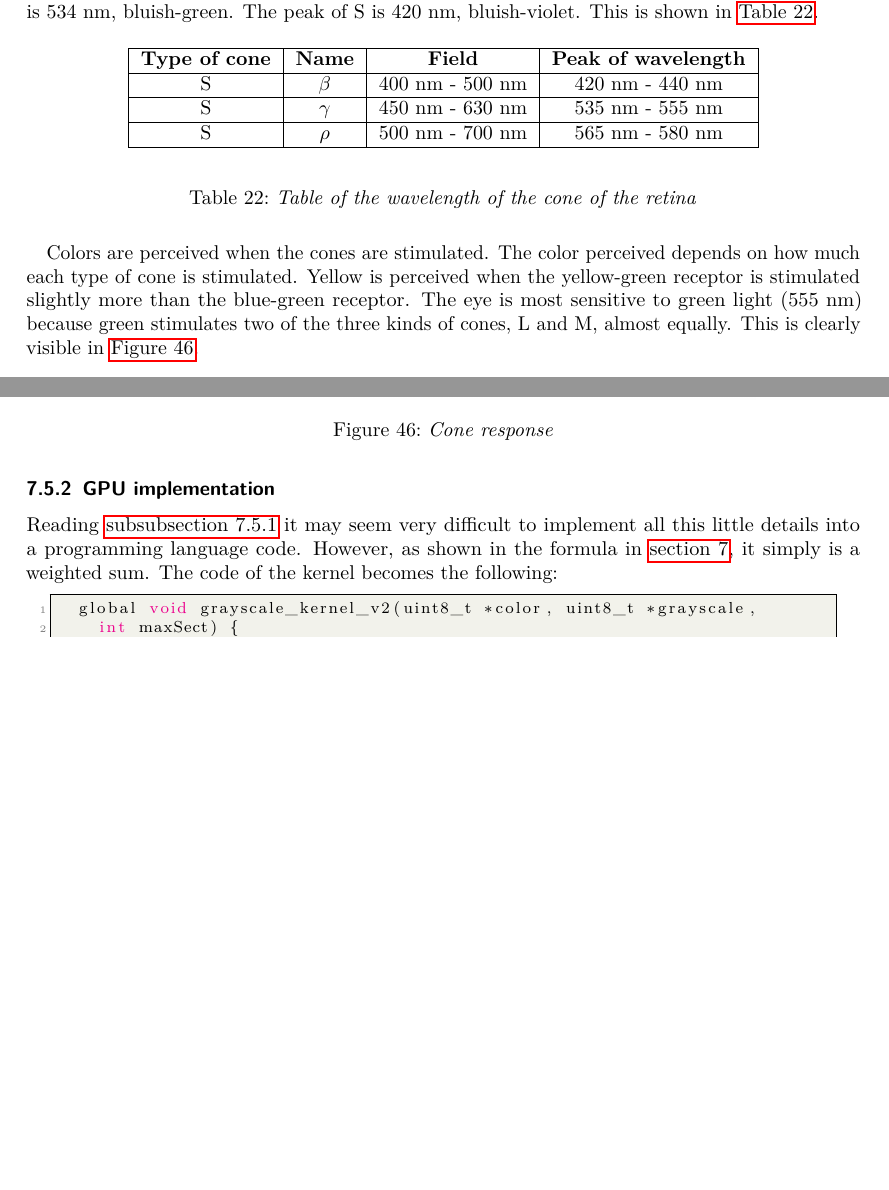
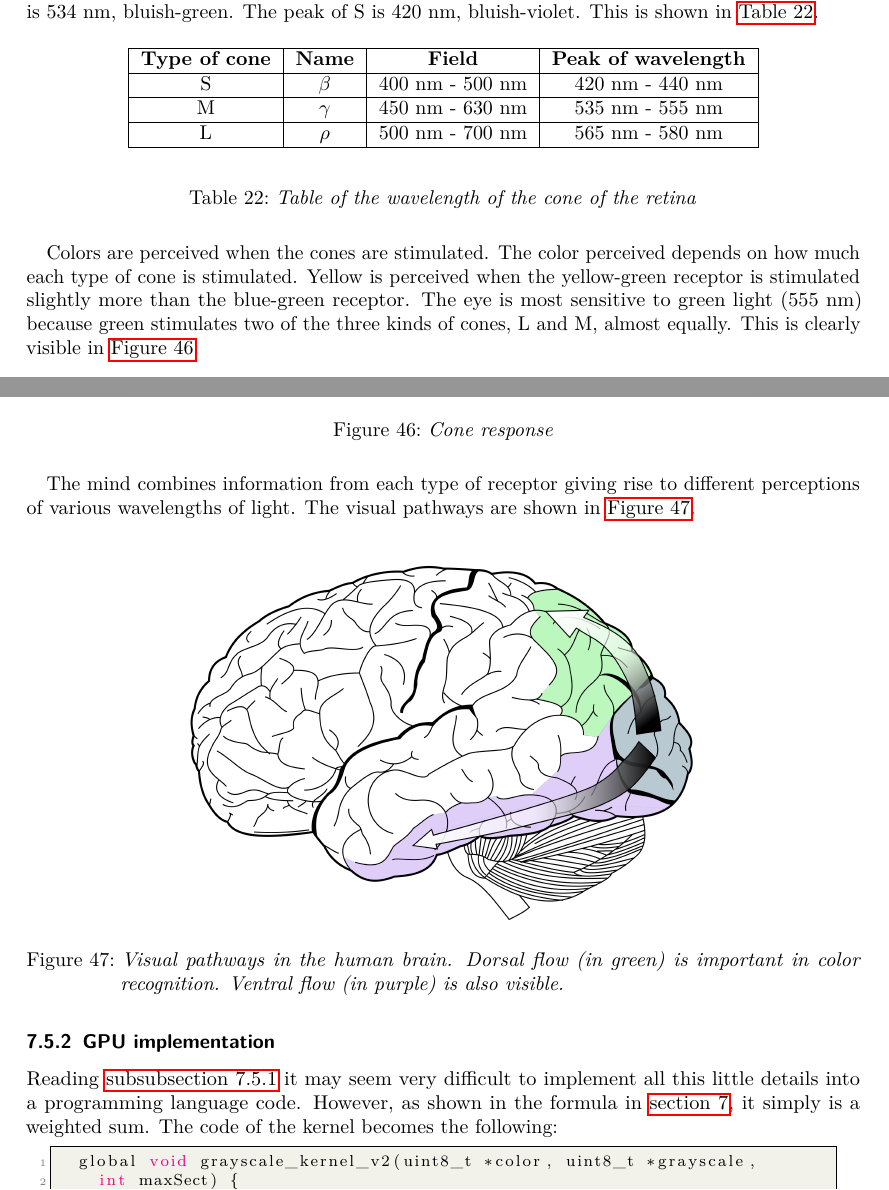
Before and after one commit to MatteoBattilana/CUDAVideoStream, a LaTeX document (REPORT/report.tex): two parts of pages 56 and 57 of 69 before the commit and two parts of pages 56 and 57 of 70 after it, joined at a grey line, cut so that both start at the same text, the shorter picture padded with empty space. Compiled offline with pdfLaTeX.

Commit message:
Report continuation

```diff
--- a/REPORT/report.tex
+++ b/REPORT/report.tex
@@ -2917,9 +2917,9 @@ __global__ void median_kernel(uint8_t *image, uint8_t *R)
 				\hline
 				S & \(\beta\) & 400 nm - 500 nm & 420 nm - 440 nm \\
 				\hline
-				S & \(\gamma\) & 450 nm - 630 nm & 535 nm - 555 nm \\
-				\hline
-				S & \(\rho\) & 500 nm - 700 nm & 565 nm - 580 nm \\
+				M & \(\gamma\) & 450 nm - 630 nm & 535 nm - 555 nm \\
+				\hline
+				L & \(\rho\) & 500 nm - 700 nm & 565 nm - 580 nm \\
 				\hline
 			\end{tabular}
 		\end{center}
@@ -2934,6 +2934,16 @@ __global__ void median_kernel(uint8_t *image, uint8_t *R)
 		\includegraphics[width=0.75\linewidth]{images/eye/2880px-Cone-fundamentals-with-srgb-spectrum.svg.png}
 		\caption{\textit{Cone response}}
 		\label{fig:cone-response}
+	\end{figure}
+
+
+	The mind combines information from each type of receptor giving rise to different perceptions of various wavelengths of light. The visual pathways are shown in \autoref{fig:visual-paths}.
+
+	\begin{figure}[H]
+		\centering
+		\includegraphics[width=0.65\linewidth]{images/eye/2880px-Ventral-dorsal_streams.svg.png}
+		\caption{\textit{Visual pathways in the human brain. Dorsal flow (in green) is important in color recognition. Ventral flow (in purple) is also visible.}}
+		\label{fig:visual-paths}
 	\end{figure}
 
 
```
Also changed, not shown: REPORT/images/eye/2880px-Ventral-dorsal_streams.svg.png (added).
